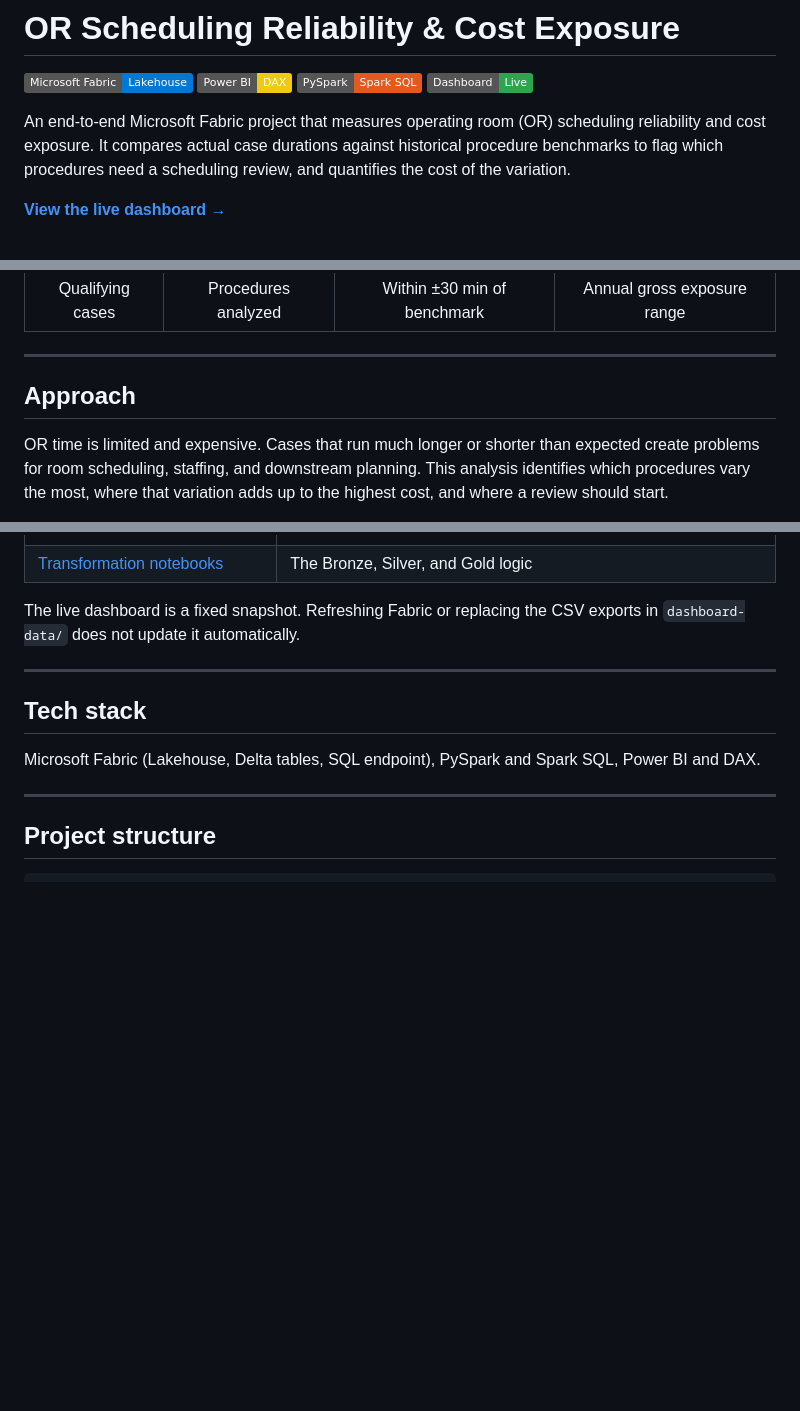
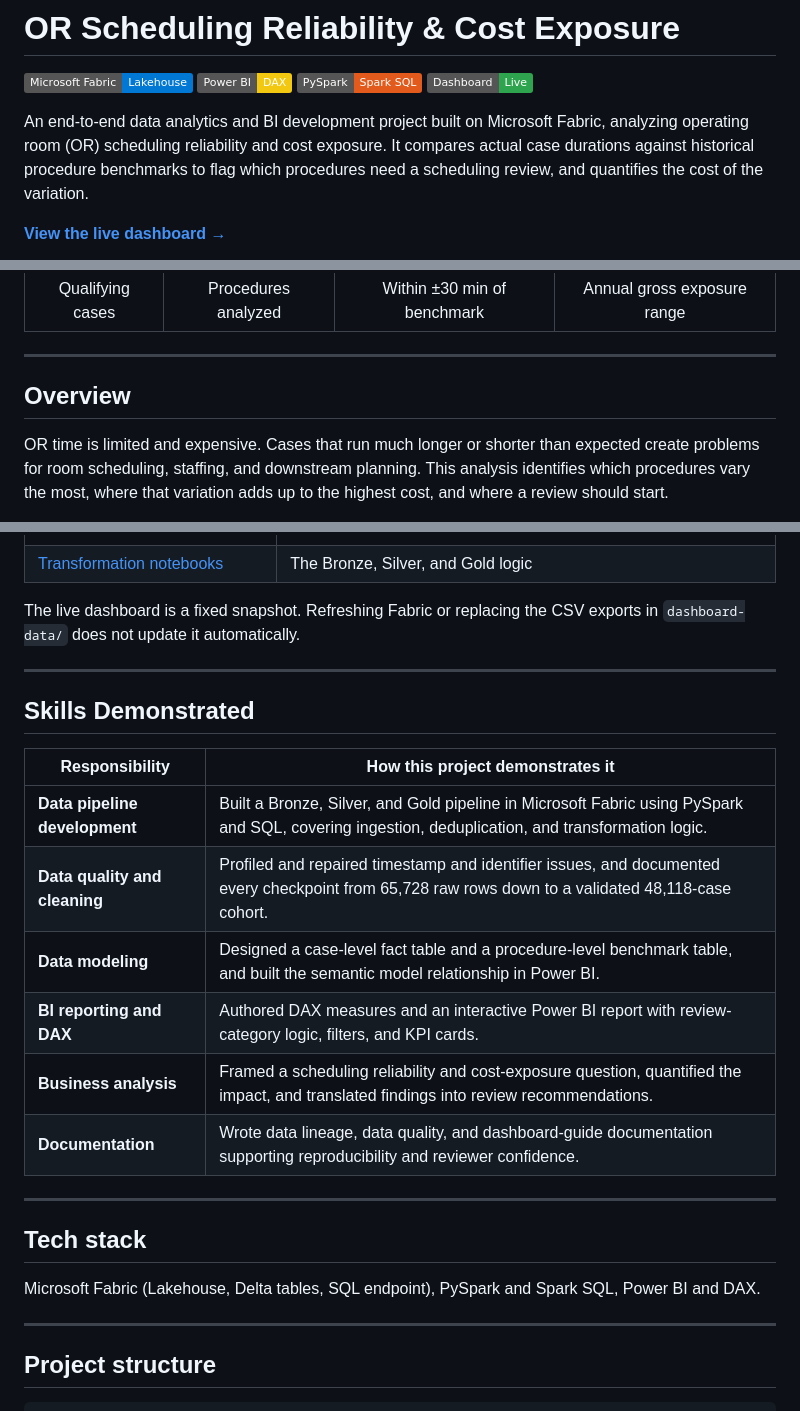
Before and after one commit to thrinesh13/OR-Scheduling-Reliability-Analytics, a Markdown page: README.md, 3 parts joined by grey strips. Drawn GitHub-style; badges without logos; blank space fills up the shorter version.

```diff
--- a/README.md
+++ b/README.md
@@ -5,7 +5,7 @@
 ![PySpark](https://img.shields.io/badge/PySpark-Spark%20SQL-E25A1C?logo=apachespark&logoColor=white)
 ![GitHub Pages](https://img.shields.io/badge/Dashboard-Live-2EA44F?logo=githubpages&logoColor=white)
 
-An end-to-end Microsoft Fabric project that measures operating room (OR) scheduling reliability and cost exposure. It compares actual case durations against historical procedure benchmarks to flag which procedures need a scheduling review, and quantifies the cost of the variation.
+An end-to-end data analytics and BI development project built on Microsoft Fabric, analyzing operating room (OR) scheduling reliability and cost exposure. It compares actual case durations against historical procedure benchmarks to flag which procedures need a scheduling review, and quantifies the cost of the variation.
 
 **[View the live dashboard →](https://thrinesh13.github.io/OR-Scheduling-Reliability-Analytics/)**
 
@@ -19,7 +19,7 @@ An end-to-end Microsoft Fabric project that measures operating room (OR) schedul
 
 ---
 
-## Approach
+## Overview
 
 OR time is limited and expensive. Cases that run much longer or shorter than expected create problems for room scheduling, staffing, and downstream planning. This analysis identifies which procedures vary the most, where that variation adds up to the highest cost, and where a review should start.
 
@@ -110,6 +110,19 @@ The live dashboard is a fixed snapshot. Refreshing Fabric or replacing the CSV e
 
 ---
 
+## Skills Demonstrated
+
+| Responsibility | How this project demonstrates it |
+|---|---|
+| **Data pipeline development** | Built a Bronze, Silver, and Gold pipeline in Microsoft Fabric using PySpark and SQL, covering ingestion, deduplication, and transformation logic. |
+| **Data quality and cleaning** | Profiled and repaired timestamp and identifier issues, and documented every checkpoint from 65,728 raw rows down to a validated 48,118-case cohort. |
+| **Data modeling** | Designed a case-level fact table and a procedure-level benchmark table, and built the semantic model relationship in Power BI. |
+| **BI reporting and DAX** | Authored DAX measures and an interactive Power BI report with review-category logic, filters, and KPI cards. |
+| **Business analysis** | Framed a scheduling reliability and cost-exposure question, quantified the impact, and translated findings into review recommendations. |
+| **Documentation** | Wrote data lineage, data quality, and dashboard-guide documentation supporting reproducibility and reviewer confidence. |
+
+---
+
 ## Tech stack
 
 Microsoft Fabric (Lakehouse, Delta tables, SQL endpoint), PySpark and Spark SQL, Power BI and DAX.
```
